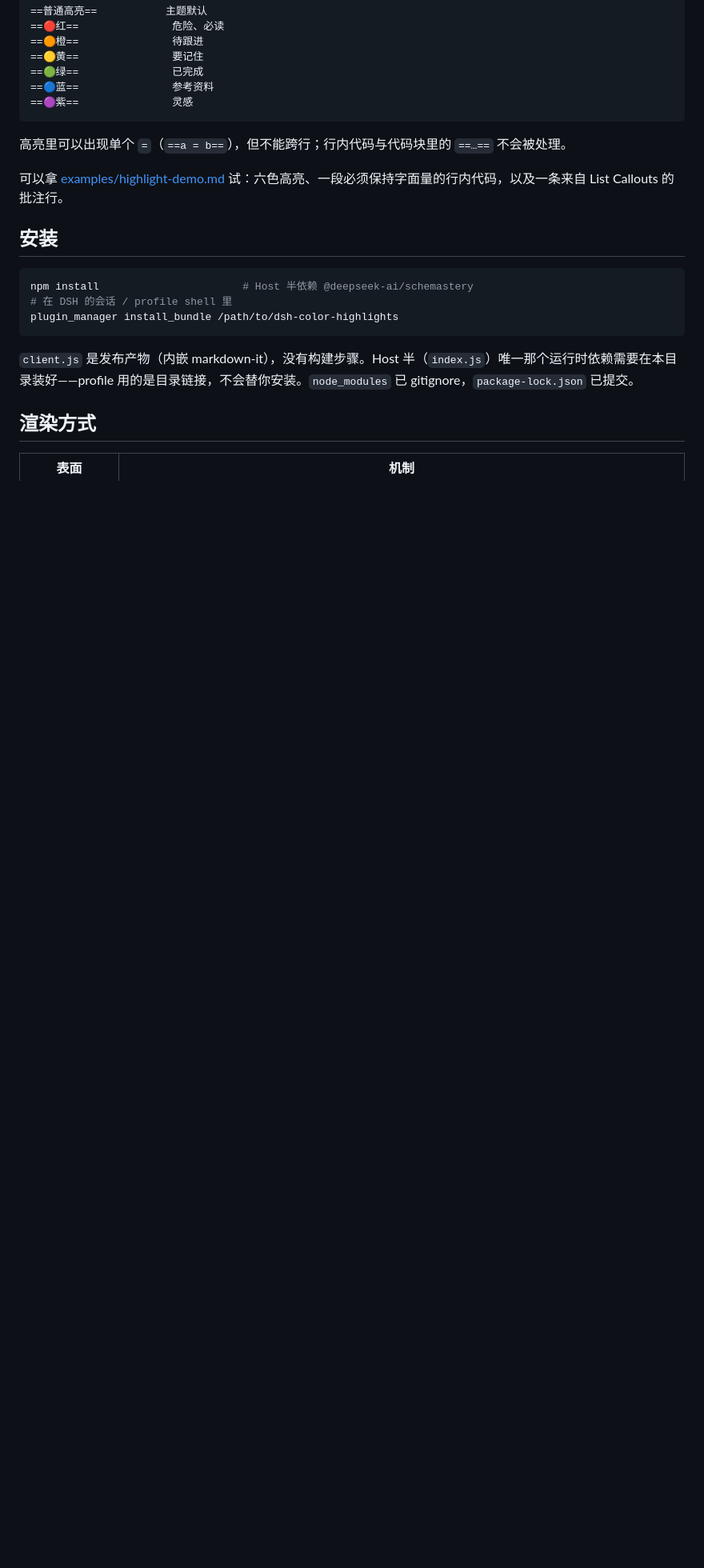
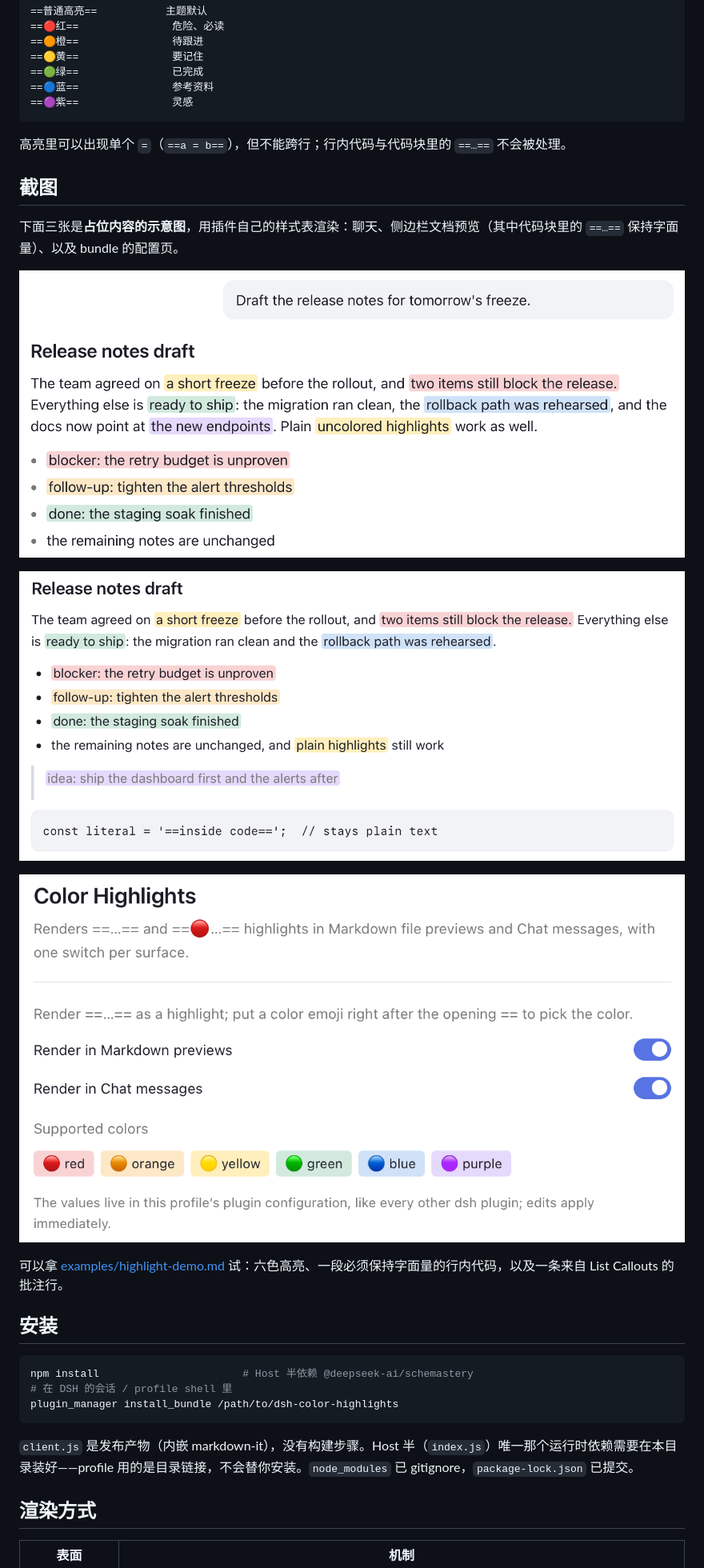
Before and after one commit to TOMATOFQY/dsh-color-highlights, a Markdown page: README.zh.md, the part around the change. Shown at 80% size. Drawn GitHub-style; pictures changed too: screenshots/demo-chat.png (added), screenshots/demo-document.png (added), screenshots/demo-settings.png (added); blank space fills up the shorter version.

````diff
--- a/README.zh.md
+++ b/README.zh.md
@@ -19,6 +19,16 @@
 ```
 
 高亮里可以出现单个 `=`（`==a = b==`），但不能跨行；行内代码与代码块里的 `==…==` 不会被处理。
+
+## 截图
+
+下面三张是**占位内容的示意图**，用插件自己的样式表渲染：聊天、侧边栏文档预览（其中代码块里的 `==…==` 保持字面量）、以及 bundle 的配置页。
+
+![聊天示意](screenshots/demo-chat.png)
+
+![文档预览示意](screenshots/demo-document.png)
+
+![配置页示意](screenshots/demo-settings.png)
 
 可以拿 [examples/highlight-demo.md](examples/highlight-demo.md) 试：六色高亮、一段必须保持字面量的行内代码，以及一条来自 List Callouts 的批注行。
 
````
Also changed, not shown: README.md (+12 -0 lines).
